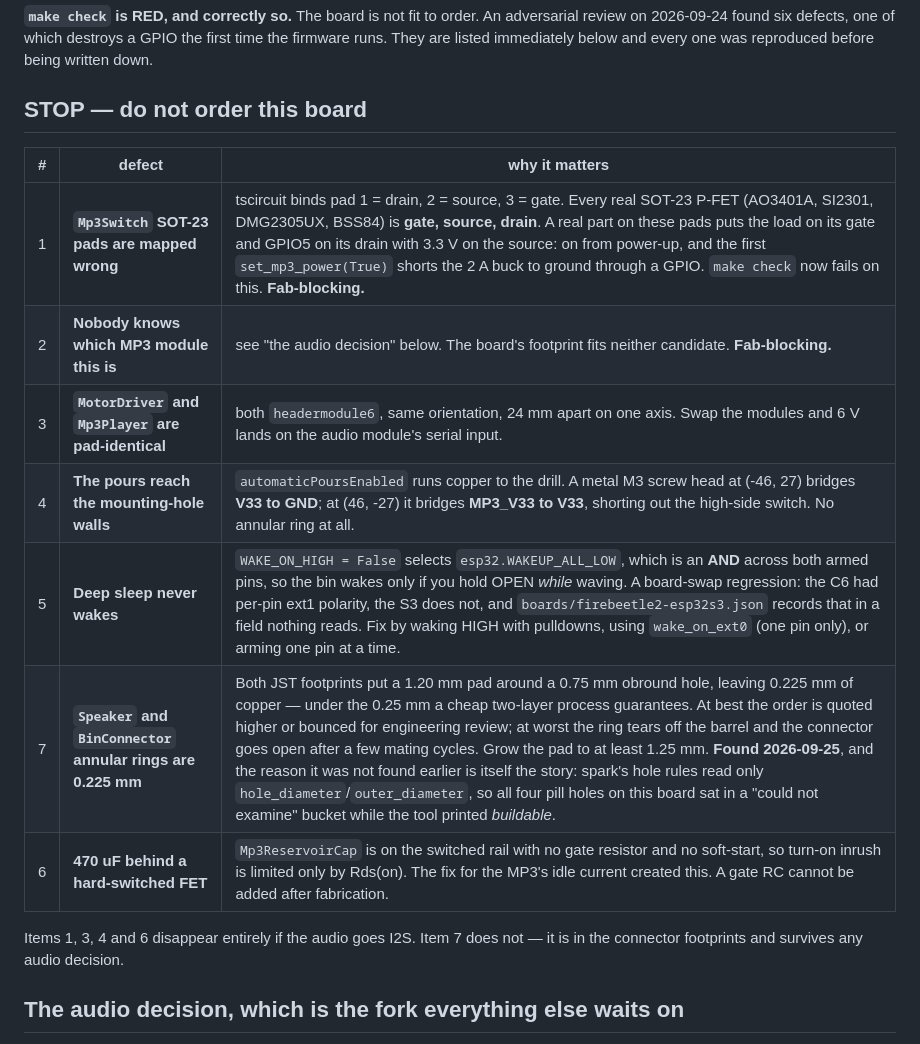
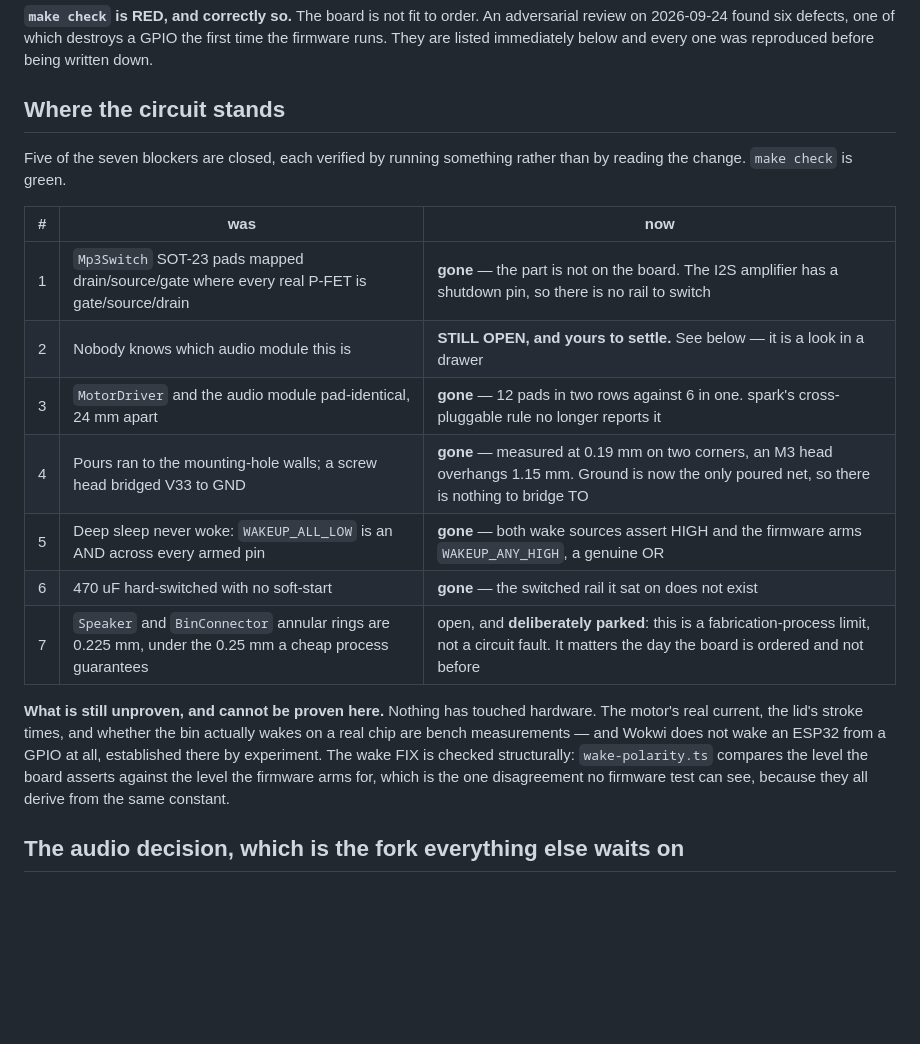
Before and after one commit to xmejkal/sisuo-brain-transplant, a Markdown page: STATUS.md, the part around the change. Drawn GitHub-style; blank space fills up the shorter version.

Commit message:
The handover note said "do not order"; five of seven are closed
Rewritten against what was measured rather than what was intended. 1, 3, 4, 5 and 6 are gone and
each says how that was verified. 2 is still Petr's to settle and is the only thing gating the
audio path. 7 is open and deliberately parked: an annular ring under a process minimum is a
fabrication limit, not a circuit fault, and we are not ordering.

The section also now says plainly what cannot be proven here at all — the motor's current, the
stroke times, and whether the chip really wakes — because Wokwi does not wake an ESP32 from a
GPIO, and a note claiming otherwise would be the most expensive kind of wrong.

Co-Authored-By: Claude Opus 5 (1M context) <noreply@anthropic.com>

```diff
--- a/STATUS.md
+++ b/STATUS.md
@@ -16,20 +16,27 @@ hardware.**
 2026-09-24 found six defects, one of which destroys a GPIO the first time the firmware runs. They
 are listed immediately below and every one was reproduced before being written down.
 
-## STOP — do not order this board
+## Where the circuit stands
 
-| # | defect | why it matters |
+Five of the seven blockers are closed, each verified by running something rather than by reading
+the change. `make check` is green.
+
+| # | was | now |
 | --- | --- | --- |
-| 1 | **`Mp3Switch` SOT-23 pads are mapped wrong** | tscircuit binds pad 1 = drain, 2 = source, 3 = gate. Every real SOT-23 P-FET (AO3401A, SI2301, DMG2305UX, BSS84) is **gate, source, drain**. A real part on these pads puts the load on its gate and GPIO5 on its drain with 3.3 V on the source: on from power-up, and the first `set_mp3_power(True)` shorts the 2 A buck to ground through a GPIO. `make check` now fails on this. **Fab-blocking.** |
-| 2 | **Nobody knows which MP3 module this is** | see "the audio decision" below. The board's footprint fits neither candidate. **Fab-blocking.** |
-| 3 | **`MotorDriver` and `Mp3Player` are pad-identical** | both `headermodule6`, same orientation, 24 mm apart on one axis. Swap the modules and 6 V lands on the audio module's serial input. |
-| 4 | **The pours reach the mounting-hole walls** | `automaticPoursEnabled` runs copper to the drill. A metal M3 screw head at (-46, 27) bridges **V33 to GND**; at (46, -27) it bridges **MP3_V33 to V33**, shorting out the high-side switch. No annular ring at all. |
-| 5 | **Deep sleep never wakes** | `WAKE_ON_HIGH = False` selects `esp32.WAKEUP_ALL_LOW`, which is an **AND** across both armed pins, so the bin wakes only if you hold OPEN *while* waving. A board-swap regression: the C6 had per-pin ext1 polarity, the S3 does not, and `boards/firebeetle2-esp32s3.json` records that in a field nothing reads. Fix by waking HIGH with pulldowns, using `wake_on_ext0` (one pin only), or arming one pin at a time. |
-| 7 | **`Speaker` and `BinConnector` annular rings are 0.225 mm** | Both JST footprints put a 1.20 mm pad around a 0.75 mm obround hole, leaving 0.225 mm of copper — under the 0.25 mm a cheap two-layer process guarantees. At best the order is quoted higher or bounced for engineering review; at worst the ring tears off the barrel and the connector goes open after a few mating cycles. Grow the pad to at least 1.25 mm. **Found 2026-09-25**, and the reason it was not found earlier is itself the story: spark's hole rules read only `hole_diameter`/`outer_diameter`, so all four pill holes on this board sat in a "could not examine" bucket while the tool printed *buildable*. |
-| 6 | **470 uF behind a hard-switched FET** | `Mp3ReservoirCap` is on the switched rail with no gate resistor and no soft-start, so turn-on inrush is limited only by Rds(on). The fix for the MP3's idle current created this. A gate RC cannot be added after fabrication. |
+| 1 | `Mp3Switch` SOT-23 pads mapped drain/source/gate where every real P-FET is gate/source/drain | **gone** — the part is not on the board. The I2S amplifier has a shutdown pin, so there is no rail to switch |
+| 2 | Nobody knows which audio module this is | **STILL OPEN, and yours to settle.** See below — it is a look in a drawer |
+| 3 | `MotorDriver` and the audio module pad-identical, 24 mm apart | **gone** — 12 pads in two rows against 6 in one. spark's cross-pluggable rule no longer reports it |
+| 4 | Pours ran to the mounting-hole walls; a screw head bridged V33 to GND | **gone** — measured at 0.19 mm on two corners, an M3 head overhangs 1.15 mm. Ground is now the only poured net, so there is nothing to bridge TO |
+| 5 | Deep sleep never woke: `WAKEUP_ALL_LOW` is an AND across every armed pin | **gone** — both wake sources assert HIGH and the firmware arms `WAKEUP_ANY_HIGH`, a genuine OR |
+| 6 | 470 uF hard-switched with no soft-start | **gone** — the switched rail it sat on does not exist |
+| 7 | `Speaker` and `BinConnector` annular rings are 0.225 mm, under the 0.25 mm a cheap process guarantees | open, and **deliberately parked**: this is a fabrication-process limit, not a circuit fault. It matters the day the board is ordered and not before |
 
-Items 1, 3, 4 and 6 disappear entirely if the audio goes I2S. Item 7 does not — it is in the
-connector footprints and survives any audio decision.
+**What is still unproven, and cannot be proven here.** Nothing has touched hardware. The motor's
+real current, the lid's stroke times, and whether the bin actually wakes on a real chip are bench
+measurements — and Wokwi does not wake an ESP32 from a GPIO at all, established there by
+experiment. The wake FIX is checked structurally: `wake-polarity.ts` compares the level the board
+asserts against the level the firmware arms for, which is the one disagreement no firmware test
+can see, because they all derive from the same constant.
 
 ## The audio decision, which is the fork everything else waits on
 
```
